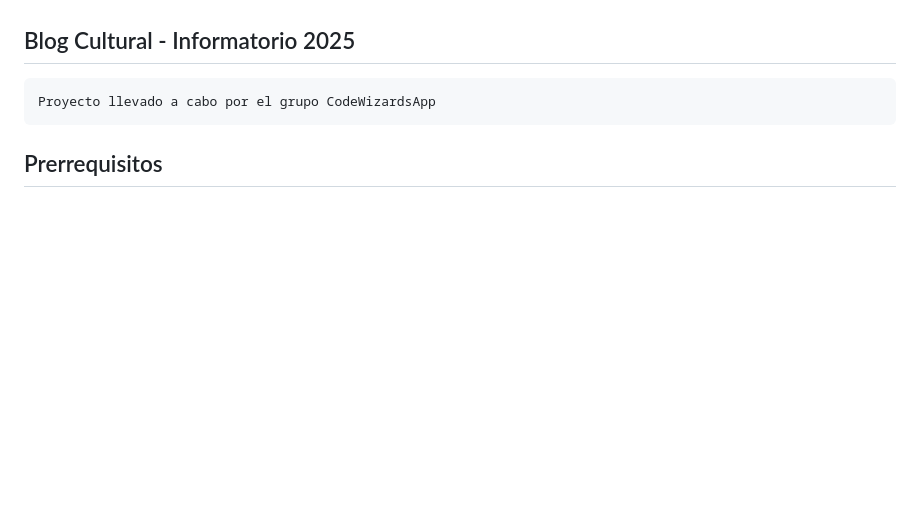
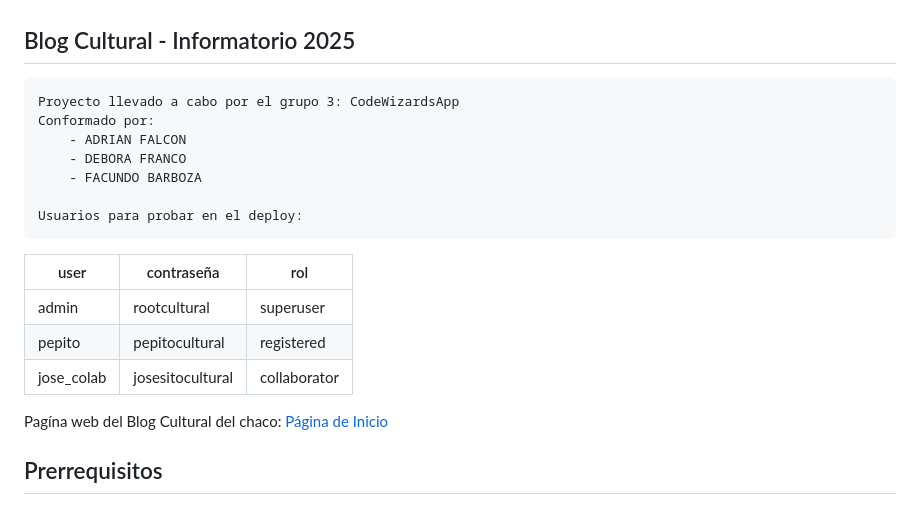
Before and after one commit to FacuuBarboza/CodeWizardsApp, a Markdown page: README.md, the part around the change. GitHub-like rendering; blank space fills up the shorter version.

Commit message:
Se agregaron detalles para probar pagina
Se agregaron los usuarios para testar la pagina
Se agregó la página del deploy hecho en pythonanywhere

```diff
--- a/README.md
+++ b/README.md
@@ -4,7 +4,23 @@
 
 ## Blog Cultural - Informatorio 2025
 
-	Proyecto llevado a cabo por el grupo CodeWizardsApp
+	Proyecto llevado a cabo por el grupo 3: CodeWizardsApp
+ 	Conformado por:
+  		- ADRIAN FALCON
+		- DEBORA FRANCO
+  		- FACUNDO BARBOZA
+
+  	Usuarios para probar en el deploy:
+
+|user|contraseña  |rol|
+|--|--|--|
+|admin  |rootcultural  | superuser|
+|pepito | pepitocultural | registered|
+|jose_colab| josesitocultural| collaborator|
+
+Pagína web del Blog Cultural del chaco: [Página de Inicio](https://facubarboza.pythonanywhere.com/)
+
+
 
 ## Prerrequisitos
 
```
